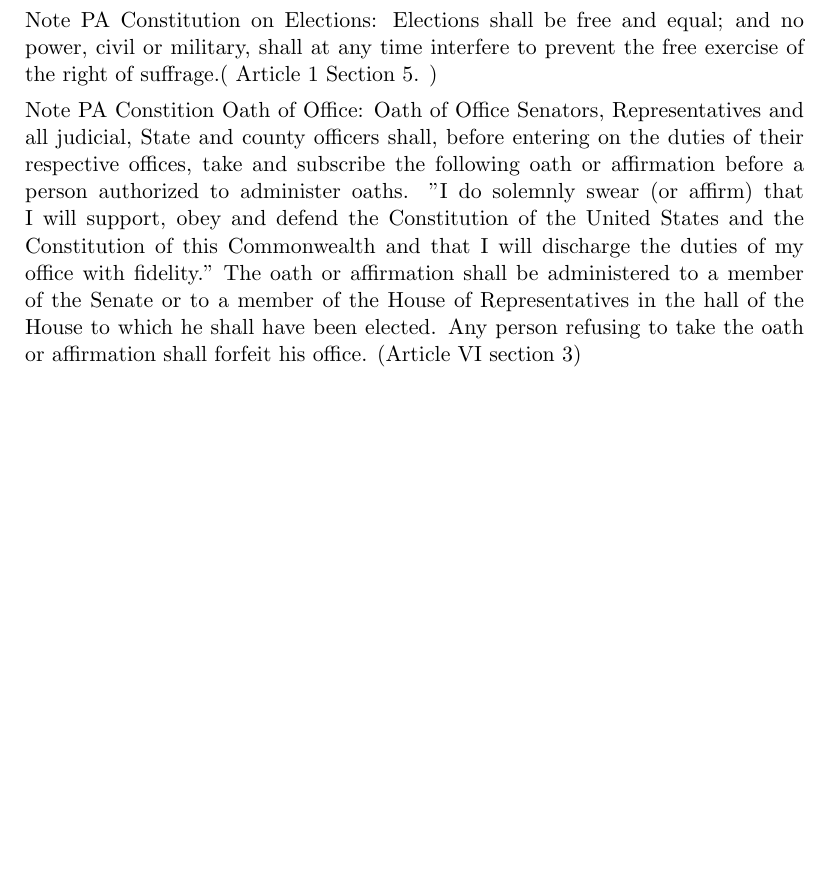
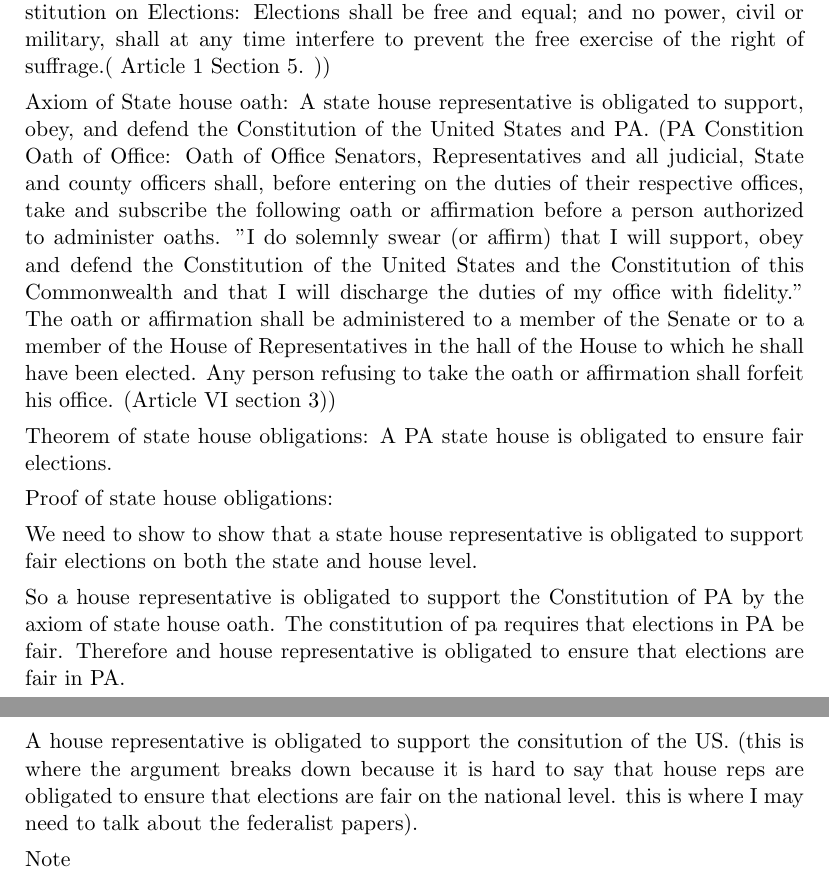
Before and after one commit to rich-hart/Article_V, a LaTeX document (Notes.tex): part of page 3 of 3 before the commit and two parts of pages 3 and 4 of 4 after it, the two joined at a grey line, cut so that both start at the same text, the shorter picture padded with empty space. Compiled offline with pdfLaTeX.

Commit message:
starting to make leap to the constitutional convention

```diff
--- a/Notes.tex
+++ b/Notes.tex
@@ -146,13 +153,25 @@ Proof of theorem:
 If someone is a members of the state House of Representatives then they are members of PA General Assembly. by definition of Definition of State house rep.  Since the GA has the legislative power of the commonwealth by the Axiom of PA legislative power then a house rep can create legislation.
 
 
-Note: Legislative Power : The legislative power of this Commonwealth shall be vested in a General Assembly, which shall consist of a Senate and a House of Representatives. (Article II section 1)
+Axiom of fair elections in PA: Elections in PA need to be fair. (Note PA Constitution on Elections: Elections shall be free and equal; and no power, civil or military, shall at any time interfere to prevent the free exercise of the right of suffrage.( Article 1 Section 5. ))
 
-Note Constition of State Legislator: The Senators and Representatives before mentioned, and the Members of the several State Legislatures, and all executive and judicial Officers, both of the United States and of the several States, shall be bound by Oath or Affirmation, to support this Constitution; but no religious Test shall ever be required as a Qualification to any Office or public Trust under the United States. (Article VI. of the United States Constitution)
+Axiom of State house oath: A state house representative is obligated to support, obey, and defend the  Constitution of the United States and PA. (PA Constition Oath of Office: Oath of Office  Senators, Representatives and all judicial, State and county officers shall, before entering on the duties of their respective offices, take and subscribe the following oath or affirmation before a person authorized to administer oaths. "I do solemnly swear (or affirm) that I will support, obey and defend the Constitution of the United States and the Constitution of this Commonwealth and that I will discharge the duties of my office with fidelity." The oath or affirmation shall be administered to a member of the Senate or to a member of the House of Representatives in the hall of the House to which he shall have been elected. Any person refusing to take the oath or affirmation shall forfeit his office. (Article VI section 3))
 
-Note PA Constitution on Elections: Elections shall be free and equal; and no power, civil or military, shall at any time interfere to prevent the free exercise of the right of suffrage.( Article 1 Section 5. )
+Theorem of state house obligations:  A PA state house is obligated to ensure fair elections.
 
-Note PA Constition Oath of Office: Oath of Office  Senators, Representatives and all judicial, State and county officers shall, before entering on the duties of their respective offices, take and subscribe the following oath or affirmation before a person authorized to administer oaths. "I do solemnly swear (or affirm) that I will support, obey and defend the Constitution of the United States and the Constitution of this Commonwealth and that I will discharge the duties of my office with fidelity." The oath or affirmation shall be administered to a member of the Senate or to a member of the House of Representatives in the hall of the House to which he shall have been elected. Any person refusing to take the oath or affirmation shall forfeit his office. (Article VI section 3)
+Proof of state house obligations:
+
+We need to show to show that a state house representative is obligated to support fair elections on both the state and house level.
+
+So a house representative is obligated to support the Constitution of PA by the axiom of state house oath.  The constitution of pa requires that elections in PA be fair.  Therefore and house representative is obligated to ensure that elections are fair in PA.
+
+A house representative is obligated to support the consitution of the US. (this is where the argument breaks down because it is hard to say that house reps are obligated to ensure that elections are fair on the national level. this is where I may need to talk about the federalist papers).
+
+
+
+
+
+Note
 
 \end{enumerate}
 
```
Also changed, not shown: Notes.pdf, Notes.tex (9 more changed lines), 3 other files.
